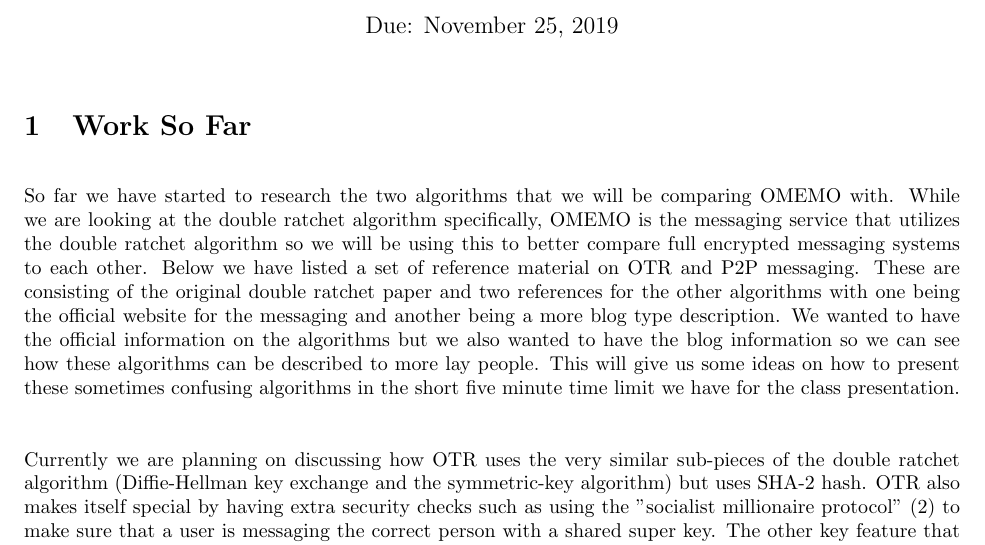
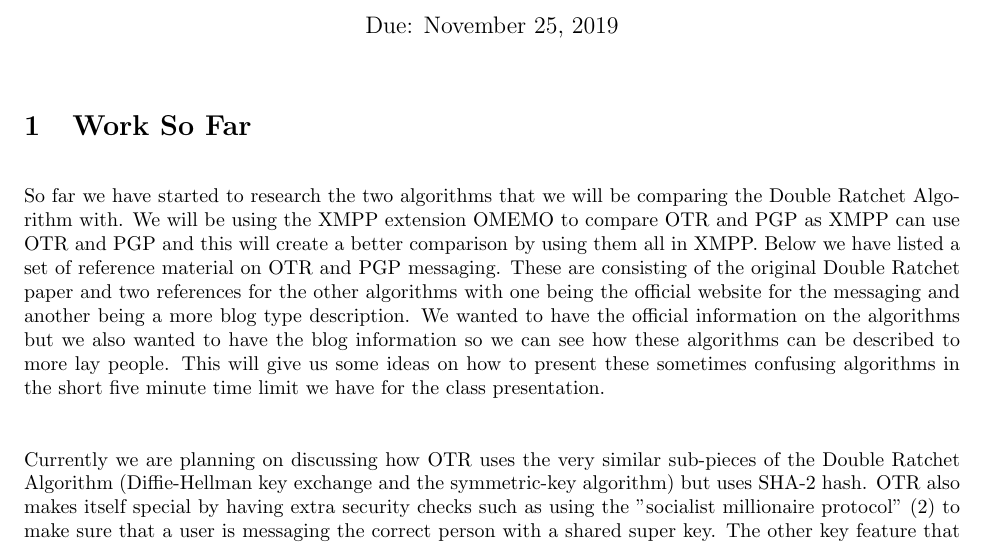
Before and after one commit to pgiffy/algoHw, a LaTeX document (P5/P-5.tex): part of page 1 of 2, cut so that both start at the same text. Compiled offline with pdfLaTeX.

Commit message:
Edited some stuff
capitalized Double Ratchet Algorithm(it's a proper name), corrected PGP being mistaken as P2P, and mentioned that we are comparing OTR and PGP to the Double Ratchet using XMPP for OTR and PGP and OMEMO for the Double Ratchet.

```diff
--- a/P5/P-5.tex
+++ b/P5/P-5.tex
@@ -14,7 +14,7 @@
 
 \section{Work So Far}
 
-So far we have started to research the two algorithms that we will be comparing OMEMO with. While we are looking at the double ratchet algorithm specifically, OMEMO is the messaging service that utilizes the double ratchet algorithm so we will be using this to better compare full encrypted messaging systems to each other. Below we have listed a set of reference material on OTR and P2P messaging. These are consisting of the original double ratchet paper and two references for the other algorithms with one being the official website for the messaging and another being a more blog type description. We wanted to have the official information on the algorithms but we also wanted to have the blog information so we can see how these algorithms can be described to more lay people. This will give us some ideas on how to present these sometimes confusing algorithms in the short five minute time limit we have for the class presentation. \newline
+So far we have started to research the two algorithms that we will be comparing the Double Ratchet Algorithm with. We will be using the XMPP extension OMEMO to compare OTR and PGP as XMPP can use OTR and PGP and this will create a better comparison by using them all in XMPP. Below we have listed a set of reference material on OTR and PGP messaging. These are consisting of the original Double Ratchet paper and two references for the other algorithms with one being the official website for the messaging and another being a more blog type description. We wanted to have the official information on the algorithms but we also wanted to have the blog information so we can see how these algorithms can be described to more lay people. This will give us some ideas on how to present these sometimes confusing algorithms in the short five minute time limit we have for the class presentation. \newline
 
-Currently we are planning on discussing how OTR uses the very similar sub-pieces of the double ratchet algorithm (Diffie-Hellman key exchange and  the symmetric-key algorithm)  but uses SHA-2 hash. OTR also makes itself special by having extra security checks such as using the "socialist millionaire protocol" (2) to make sure that a user is messaging the correct person with a shared super key. The other key feature that we will discuss with OTR is the lack of digital signatures on any message. This means that a message cannot be connected to any user even if it is somehow decrypted. \newline
+Currently we are planning on discussing how OTR uses the very similar sub-pieces of the Double Ratchet Algorithm (Diffie-Hellman key exchange and  the symmetric-key algorithm)  but uses SHA-2 hash. OTR also makes itself special by having extra security checks such as using the "socialist millionaire protocol" (2) to make sure that a user is messaging the correct person with a shared super key. The other key feature that we will discuss with OTR is the lack of digital signatures on any message. This means that a message cannot be connected to any user even if it is somehow decrypted. \newline
 
```
Also changed, not shown: P5/P-5.pdf, P5/P-5.tex (2 more changed lines).
